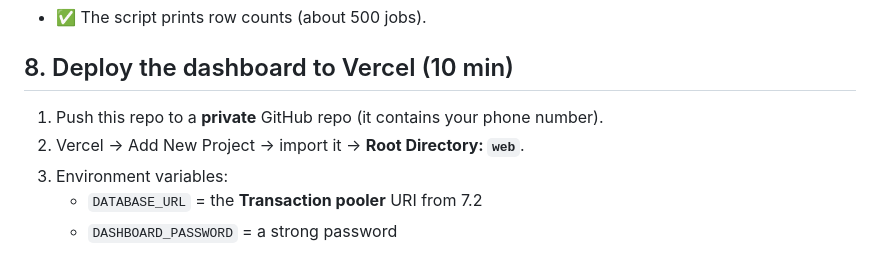
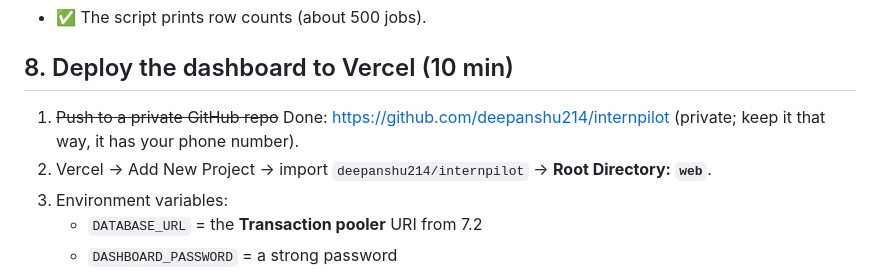
Before and after one commit to deepanshu214/internpilot, a Markdown page: SETUP_TONIGHT.md, the part around the change. GitHub-like rendering.

Commit message:
Setup checklist: GitHub repo is created

```diff
--- a/SETUP_TONIGHT.md
+++ b/SETUP_TONIGHT.md
@@ -64,8 +64,8 @@ Create job alerts, delivered to this Gmail, on: **LinkedIn** (Jobs → search "i
 - ✅ The script prints row counts (about 500 jobs).
 
 ## 8. Deploy the dashboard to Vercel (10 min)
-1. Push this repo to a **private** GitHub repo (it contains your phone number).
-2. Vercel → Add New Project → import it → **Root Directory: `web`**.
+1. ~~Push to a private GitHub repo~~ Done: https://github.com/deepanshu214/internpilot (private; keep it that way, it has your phone number).
+2. Vercel → Add New Project → import `deepanshu214/internpilot` → **Root Directory: `web`**.
 3. Environment variables:
    - `DATABASE_URL` = the **Transaction pooler** URI from 7.2
    - `DASHBOARD_PASSWORD` = a strong password
```
